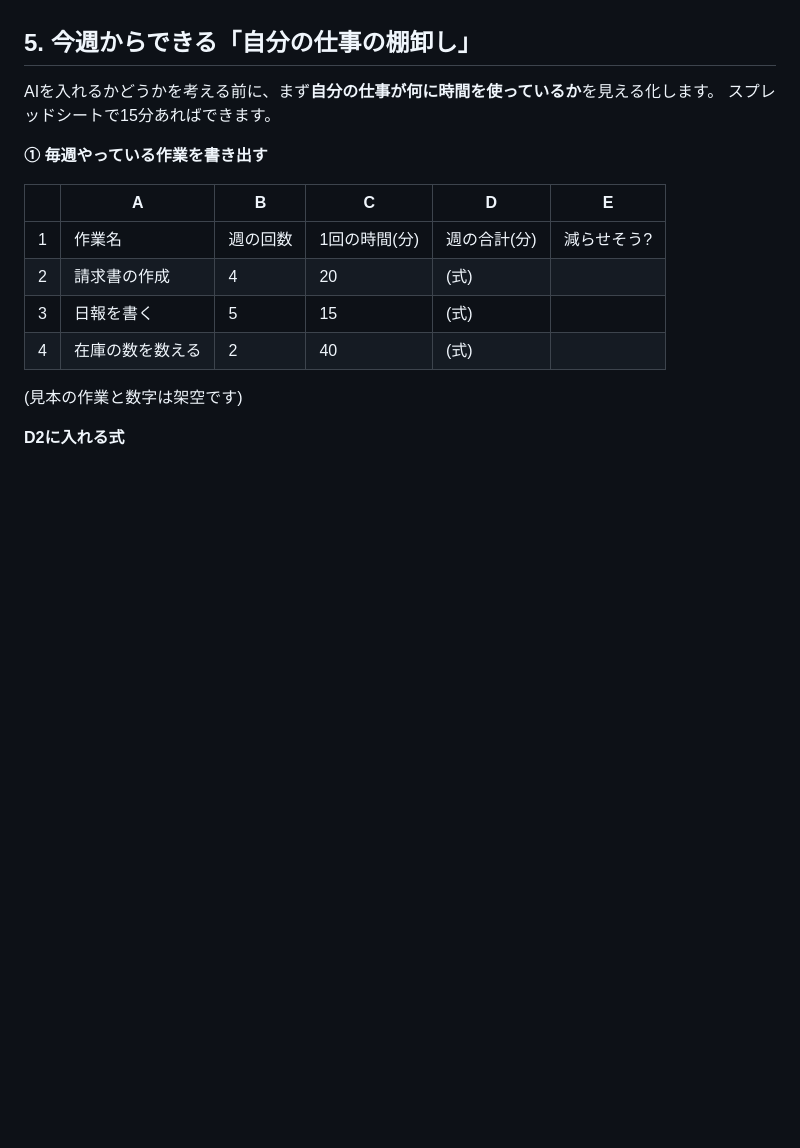
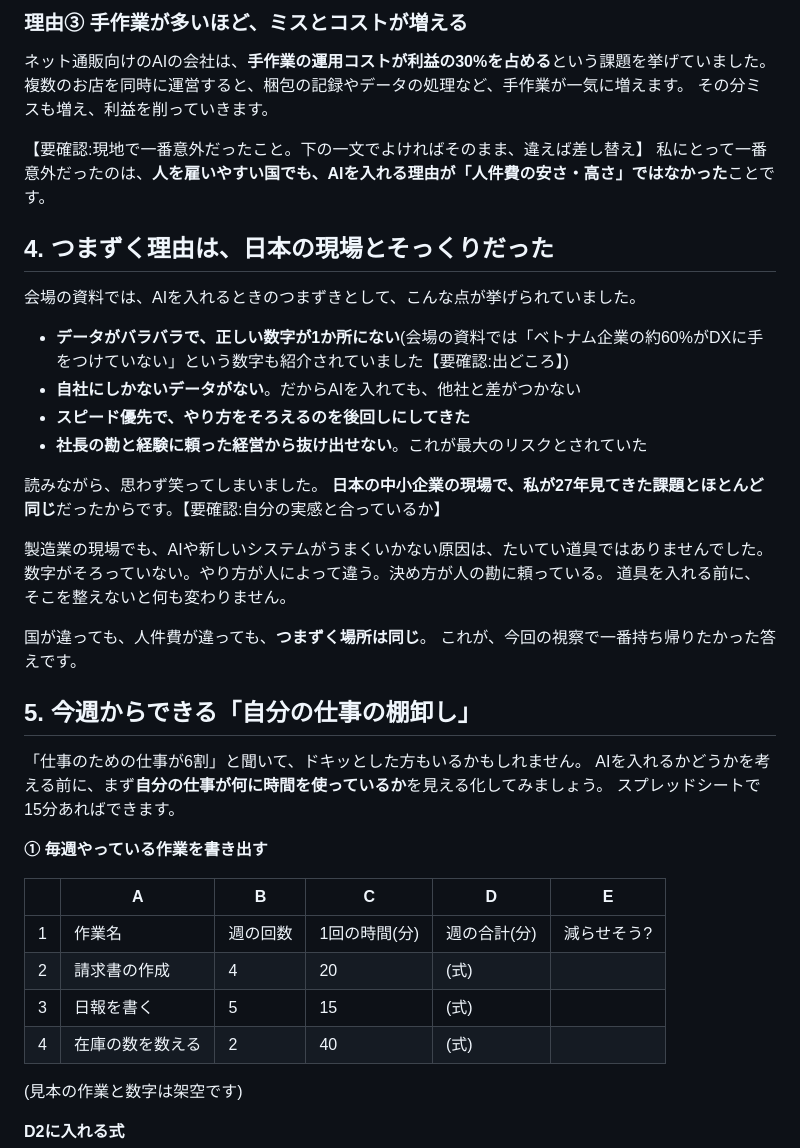
Before and after one commit to inoueindustries/-, a Markdown page: ノウハウ図書館_下書き_人件費が安い国でもAIを入れる理由.md, the part around one of its changes. Rendered like a GitHub page; blank space fills up the shorter version.

```diff
--- a/ノウハウ図書館_下書き_人件費が安い国でもAIを入れる理由.md
+++ b/ノウハウ図書館_下書き_人件費が安い国でもAIを入れる理由.md
@@ -99,7 +103,35 @@ AIの話をすると、よくこう言われます。
+### 理由③ 手作業が多いほど、ミスとコストが増える
+
+ネット通販向けのAIの会社は、**手作業の運用コストが利益の30%を占める**という課題を挙げていました。
+複数のお店を同時に運営すると、梱包の記録やデータの処理など、手作業が一気に増えます。
+その分ミスも増え、利益を削っていきます。
+
+【要確認:現地で一番意外だったこと。下の一文でよければそのまま、違えば差し替え】
+私にとって一番意外だったのは、**人を雇いやすい国でも、AIを入れる理由が「人件費の安さ・高さ」ではなかった**ことです。
+
+## 4. つまずく理由は、日本の現場とそっくりだった
+
+会場の資料では、AIを入れるときのつまずきとして、こんな点が挙げられていました。
+
+- **データがバラバラで、正しい数字が1か所にない**(会場の資料では「ベトナム企業の約60%がDXに手をつけていない」という数字も紹介されていました【要確認:出どころ】)
+- **自社にしかないデータがない**。だからAIを入れても、他社と差がつかない
+- **スピード優先で、やり方をそろえるのを後回しにしてきた**
+- **社長の勘と経験に頼った経営から抜け出せない**。これが最大のリスクとされていた
+
+読みながら、思わず笑ってしまいました。
+**日本の中小企業の現場で、私が27年見てきた課題とほとんど同じ**だったからです。【要確認:自分の実感と合っているか】
+
+製造業の現場でも、AIや新しいシステムがうまくいかない原因は、たいてい道具ではありませんでした。
+数字がそろっていない。やり方が人によって違う。決め方が人の勘に頼っている。
+道具を入れる前に、そこを整えないと何も変わりません。
+
+国が違っても、人件費が違っても、**つまずく場所は同じ**。
+これが、今回の視察で一番持ち帰りたかった答えです。
 
 ## 5. 今週からできる「自分の仕事の棚卸し」
 
-AIを入れるかどうかを考える前に、まず**自分の仕事が何に時間を使っているか**を見える化します。
+「仕事のための仕事が6割」と聞いて、ドキッとした方もいるかもしれません。
+AIを入れるかどうかを考える前に、まず**自分の仕事が何に時間を使っているか**を見える化してみましょう。
 スプレッドシートで15分あればできます。
 
 **① 毎週やっている作業を書き出す**
```
Also changed, not shown: other parts of ノウハウ図書館_下書き_人件費が安い国でもAIを入れる理由.md (+62 -57 lines).
